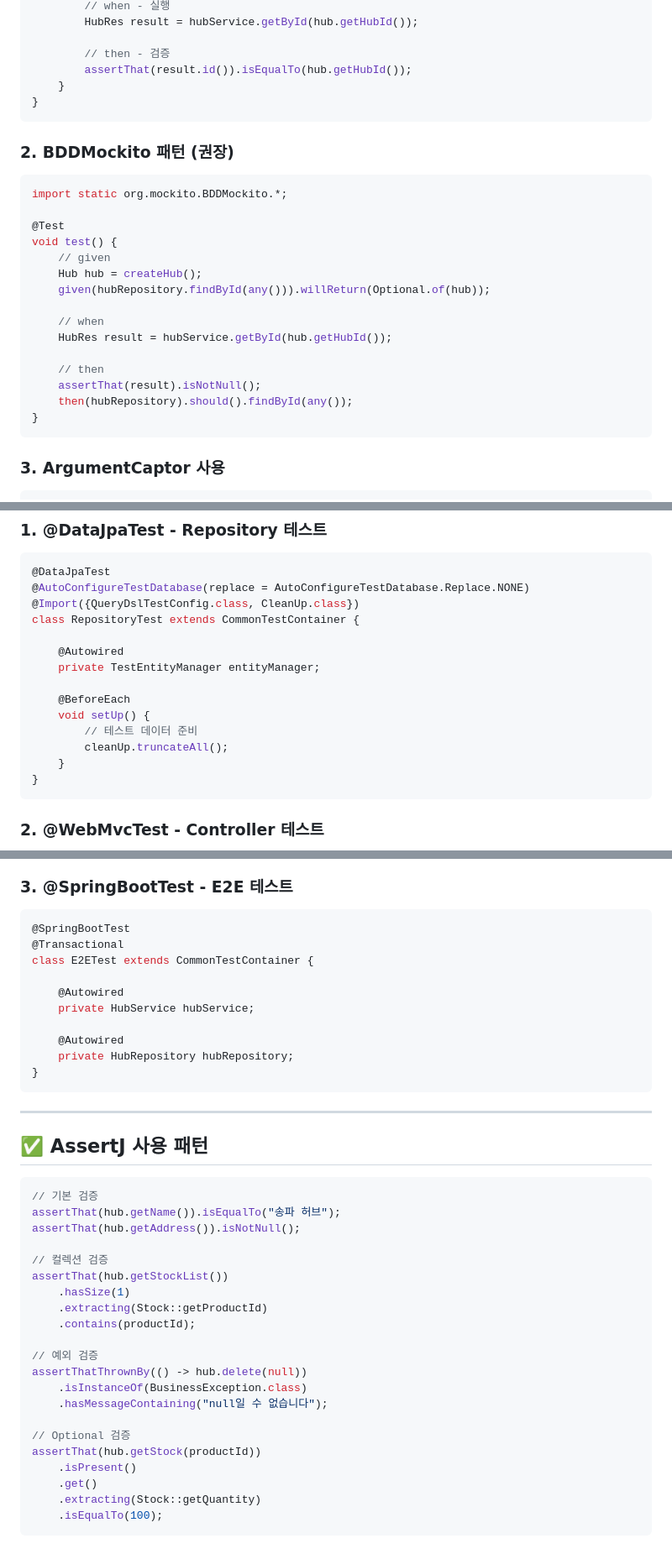
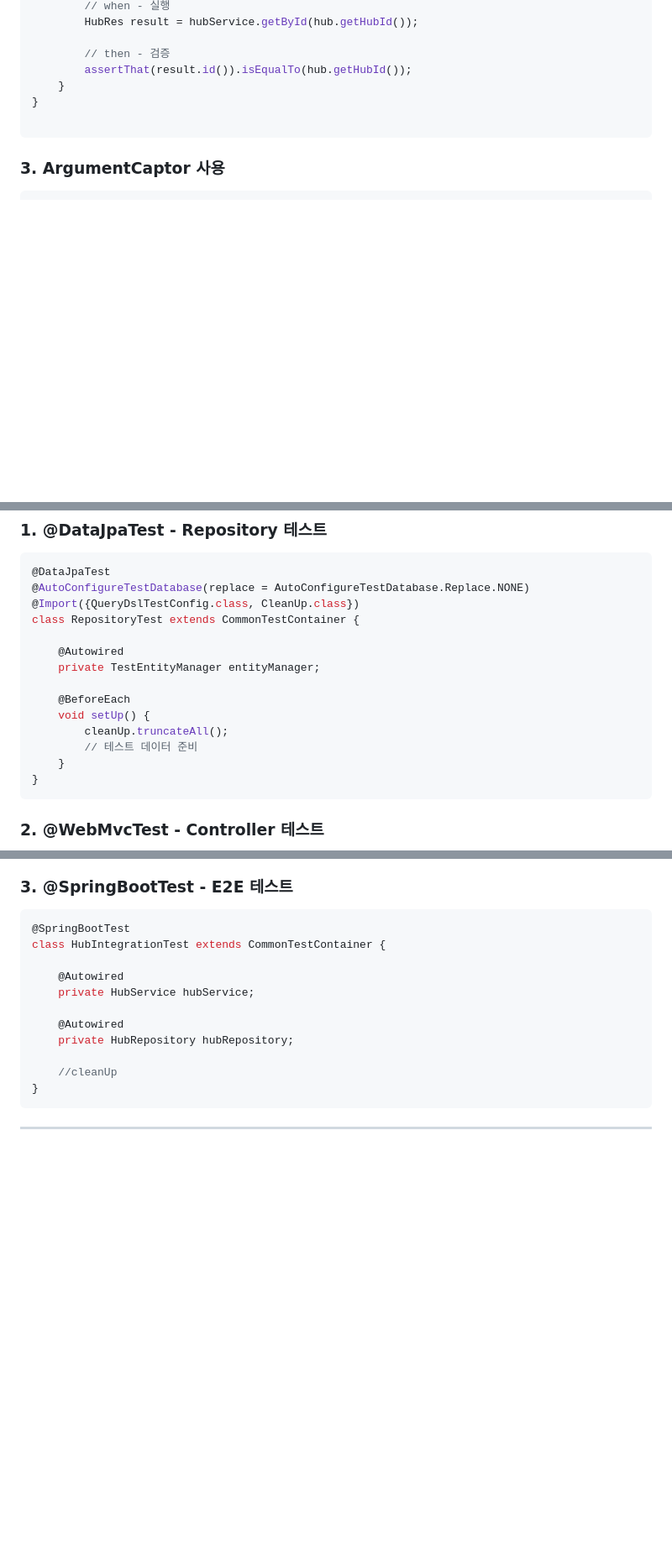
Before and after one commit to jumunhasyeotjo/hub-product-stock-company, a Markdown page: TEST_GUIDE.md, 3 parts joined by grey strips. Shown at 84% size. Drawn GitHub-style; blank space fills up the shorter version.

Commit message:
Update TEST_GUIDE.md by removing sections

````diff
--- a/TEST_GUIDE.md
+++ b/TEST_GUIDE.md
@@ -90,25 +90,7 @@ class HubServiceTest {
         assertThat(result.id()).isEqualTo(hub.getHubId());
     }
 }
-```
 
-### 2. BDDMockito 패턴 (권장)
-```java
-import static org.mockito.BDDMockito.*;
-
-@Test
-void test() {
-    // given
-    Hub hub = createHub();
-    given(hubRepository.findById(any())).willReturn(Optional.of(hub));
-
-    // when
-    HubRes result = hubService.getById(hub.getHubId());
-
-    // then
-    assertThat(result).isNotNull();
-    then(hubRepository).should().findById(any());
-}
 ```
 
 ### 3. ArgumentCaptor 사용
@@ -162,8 +144,8 @@ class RepositoryTest extends CommonTestContainer {
 
     @BeforeEach
     void setUp() {
+        cleanUp.truncateAll();
         // 테스트 데이터 준비
-        cleanUp.truncateAll();
     }
 }
 ```
@@ -185,40 +167,16 @@ class ControllerTest {
 ### 3. @SpringBootTest - E2E 테스트
 ```java
 @SpringBootTest
-@Transactional
-class E2ETest extends CommonTestContainer {
+class HubIntegrationTest extends CommonTestContainer {
 
     @Autowired
     private HubService hubService;
 
     @Autowired
     private HubRepository hubRepository;
+
+    //cleanUp
 }
 ```
 
 ---
-
-## ✅ AssertJ 사용 패턴
-```java
-// 기본 검증
-assertThat(hub.getName()).isEqualTo("송파 허브");
-assertThat(hub.getAddress()).isNotNull();
-
-// 컬렉션 검증
-assertThat(hub.getStockList())
-    .hasSize(1)
-    .extracting(Stock::getProductId)
-    .contains(productId);
-
-// 예외 검증
-assertThatThrownBy(() -> hub.delete(null))
-    .isInstanceOf(BusinessException.class)
-    .hasMessageContaining("null일 수 없습니다");
-
-// Optional 검증
-assertThat(hub.getStock(productId))
-    .isPresent()
-    .get()
-    .extracting(Stock::getQuantity)
-    .isEqualTo(100);
-```
````
